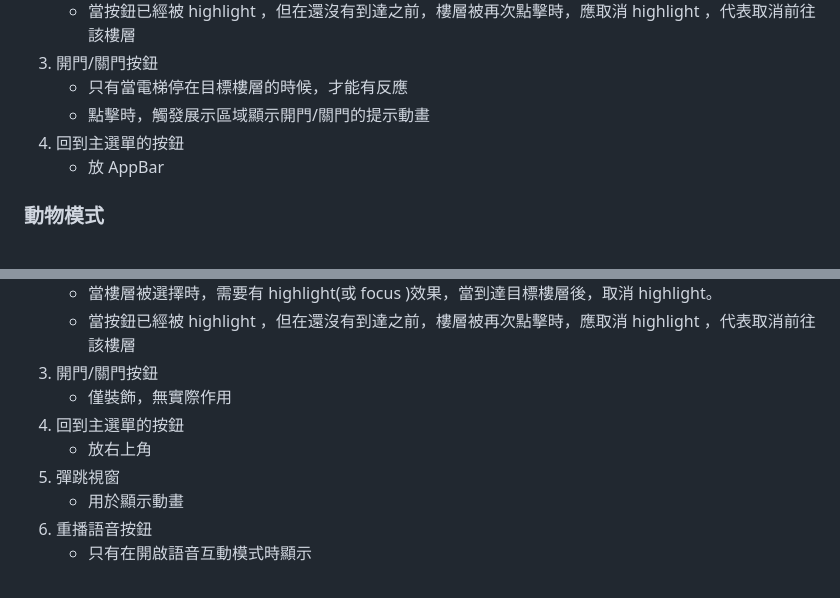
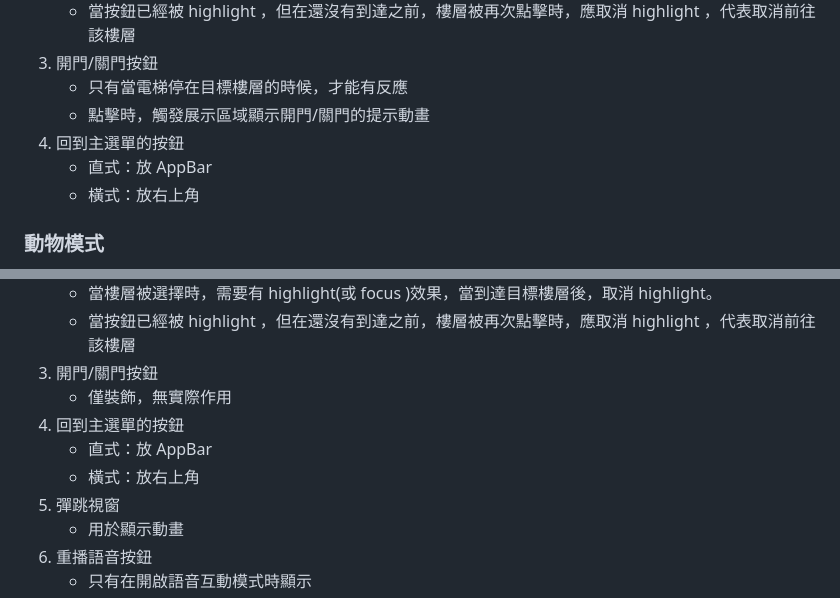
Before and after one commit to ytcheng-dev/kids-elevator, a Markdown page: docs/design/設計主軸.md, 2 parts joined by grey strips. GitHub-like rendering.

Commit message:
文件修正

```diff
--- a/docs/design/設計主軸.md
+++ b/docs/design/設計主軸.md
@@ -95,7 +95,8 @@ Android
     + 只有當電梯停在目標樓層的時候，才能有反應
     + 點擊時，觸發展示區域顯示開門/關門的提示動畫
 4. 回到主選單的按鈕
-    + 放 AppBar
+    + 直式：放 AppBar
+    + 橫式：放右上角
 
 ### 動物模式
 1. 展示樓層的區域
@@ -108,7 +109,8 @@ Android
 3. 開門/關門按鈕
     + 僅裝飾，無實際作用
 4. 回到主選單的按鈕
-    + 放右上角
+    + 直式：放 AppBar
+    + 橫式：放右上角
 5. 彈跳視窗
     + 用於顯示動畫
 6. 重播語音按鈕
```
